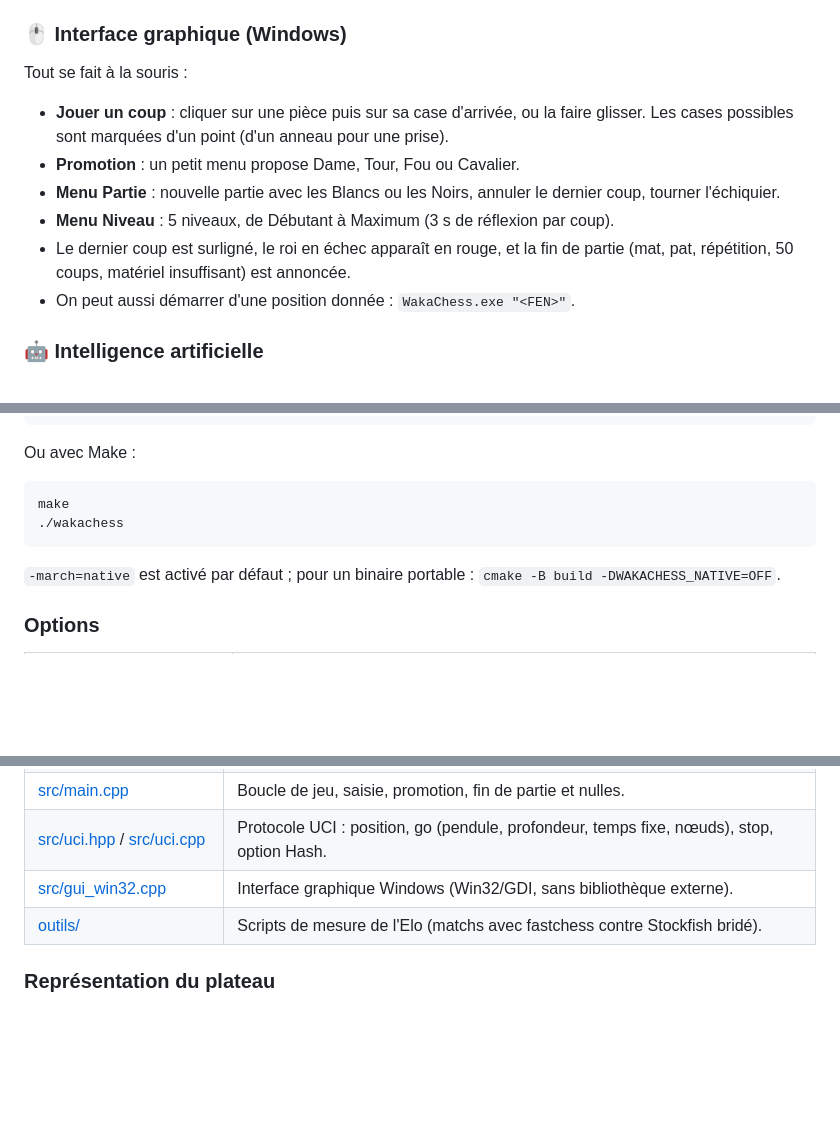
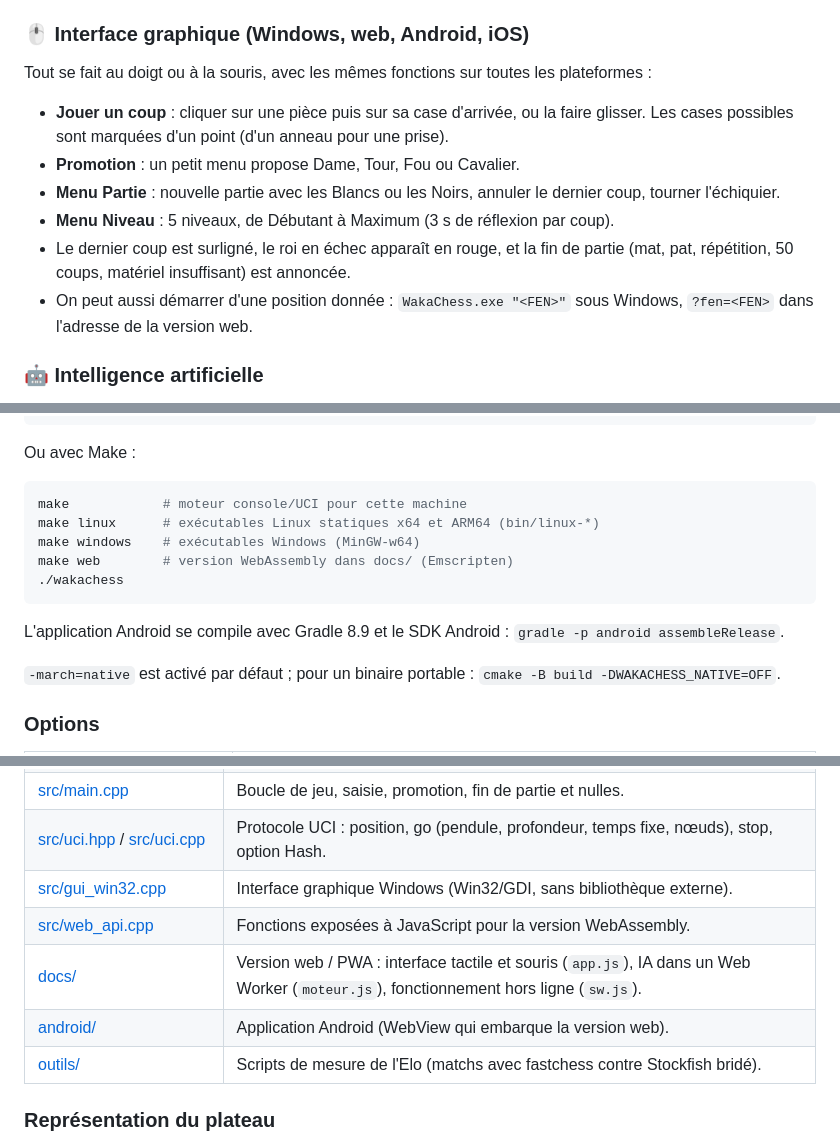
Before and after one commit to wakadu13/WakaChess, a Markdown page: README.md, 3 parts joined by grey strips. GitHub-like rendering; blank space fills up the shorter version.

````diff
--- a/README.md
+++ b/README.md
@@ -14,14 +14,14 @@ Le projet était à l'origine écrit en Python ; il a été entièrement réécr
 - **La promotion** : Dame automatiquement pour l'IA, choix interactif Dame/Tour/Cavalier/Fou pour le joueur (l'IA envisage toutes les promotions pendant sa recherche).
 - **Saisie** par coordonnées (`4 1 4 3`) ou en notation `e2e4`.
 
-### 🖱️ Interface graphique (Windows)
-Tout se fait à la souris :
+### 🖱️ Interface graphique (Windows, web, Android, iOS)
+Tout se fait au doigt ou à la souris, avec les mêmes fonctions sur toutes les plateformes :
 - **Jouer un coup** : cliquer sur une pièce puis sur sa case d'arrivée, ou la faire glisser. Les cases possibles sont marquées d'un point (d'un anneau pour une prise).
 - **Promotion** : un petit menu propose Dame, Tour, Fou ou Cavalier.
 - **Menu Partie** : nouvelle partie avec les Blancs ou les Noirs, annuler le dernier coup, tourner l'échiquier.
 - **Menu Niveau** : 5 niveaux, de Débutant à Maximum (3 s de réflexion par coup).
 - Le dernier coup est surligné, le roi en échec apparaît en rouge, et la fin de partie (mat, pat, répétition, 50 coups, matériel insuffisant) est annoncée.
-- On peut aussi démarrer d'une position donnée : `WakaChess.exe "<FEN>"`.
+- On peut aussi démarrer d'une position donnée : `WakaChess.exe "<FEN>"` sous Windows, `?fen=<FEN>` dans l'adresse de la version web.
 
 ### 🤖 Intelligence artificielle
 - **Negamax alpha-bêta** avec **recherche à fenêtre nulle (PVS)** et **approfondissement itératif** avec fenêtres d'aspiration.
@@ -74,9 +103,14 @@ cmake --build build
 
 Ou avec Make :
 ```bash
-make
+make            # moteur console/UCI pour cette machine
+make linux      # exécutables Linux statiques x64 et ARM64 (bin/linux-*)
+make windows    # exécutables Windows (MinGW-w64)
+make web        # version WebAssembly dans docs/ (Emscripten)
 ./wakachess
 ```
+
+L'application Android se compile avec Gradle 8.9 et le SDK Android : `gradle -p android assembleRelease`.
 
 `-march=native` est activé par défaut ; pour un binaire portable : `cmake -B build -DWAKACHESS_NATIVE=OFF`.
 
@@ -99,6 +133,9 @@ make
 | [src/main.cpp](src/main.cpp) | Boucle de jeu, saisie, promotion, fin de partie et nulles. |
 | [src/uci.hpp](src/uci.hpp) / [src/uci.cpp](src/uci.cpp) | Protocole UCI : position, go (pendule, profondeur, temps fixe, nœuds), stop, option Hash. |
 | [src/gui_win32.cpp](src/gui_win32.cpp) | Interface graphique Windows (Win32/GDI, sans bibliothèque externe). |
+| [src/web_api.cpp](src/web_api.cpp) | Fonctions exposées à JavaScript pour la version WebAssembly. |
+| [docs/](docs) | Version web / PWA : interface tactile et souris (`app.js`), IA dans un Web Worker (`moteur.js`), fonctionnement hors ligne (`sw.js`). |
+| [android/](android) | Application Android (WebView qui embarque la version web). |
 | [outils/](outils) | Scripts de mesure de l'Elo (matchs avec fastchess contre Stockfish bridé). |
 
 ### Représentation du plateau
````
Also changed, not shown: other parts of README.md (+33 -4 lines).
